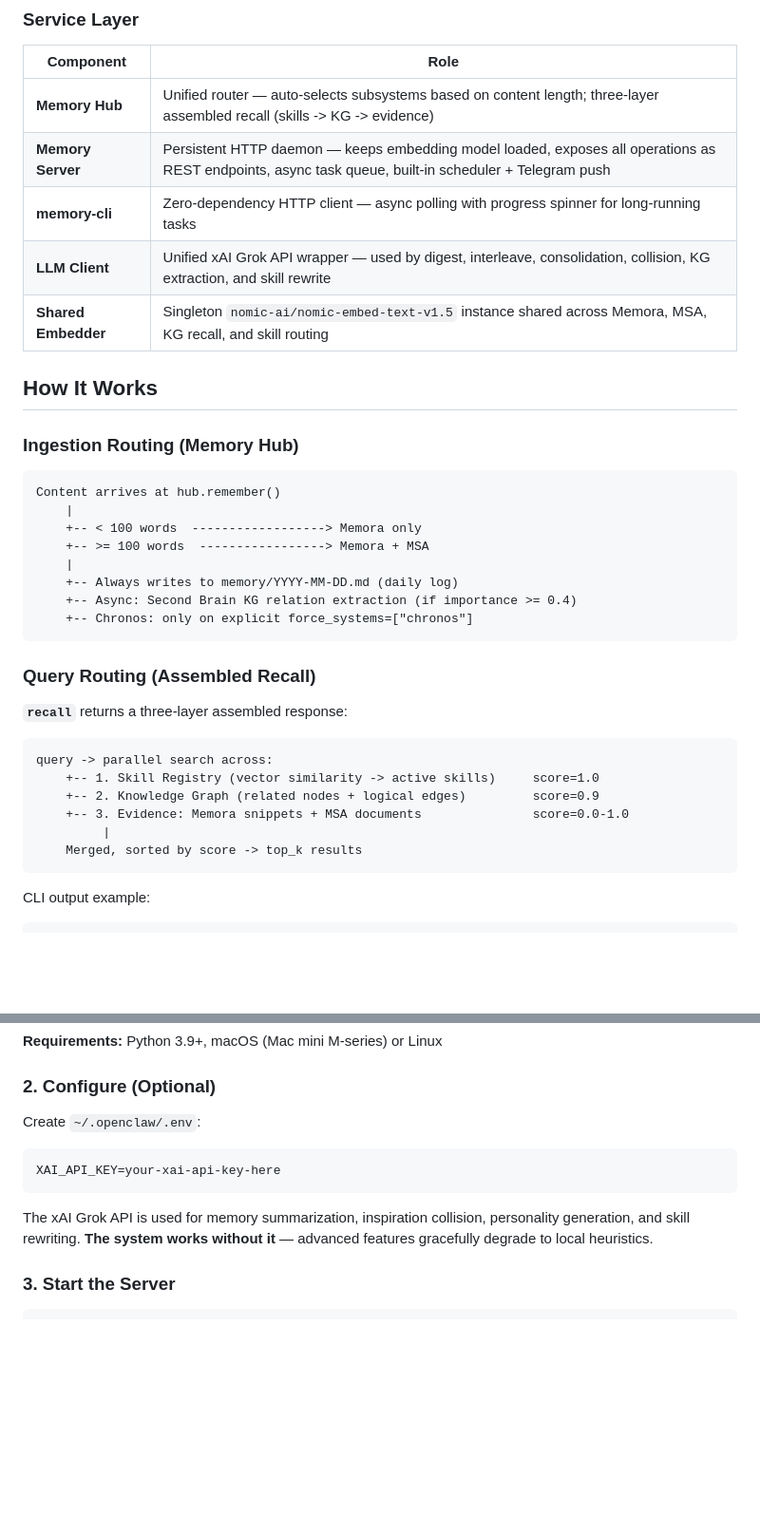
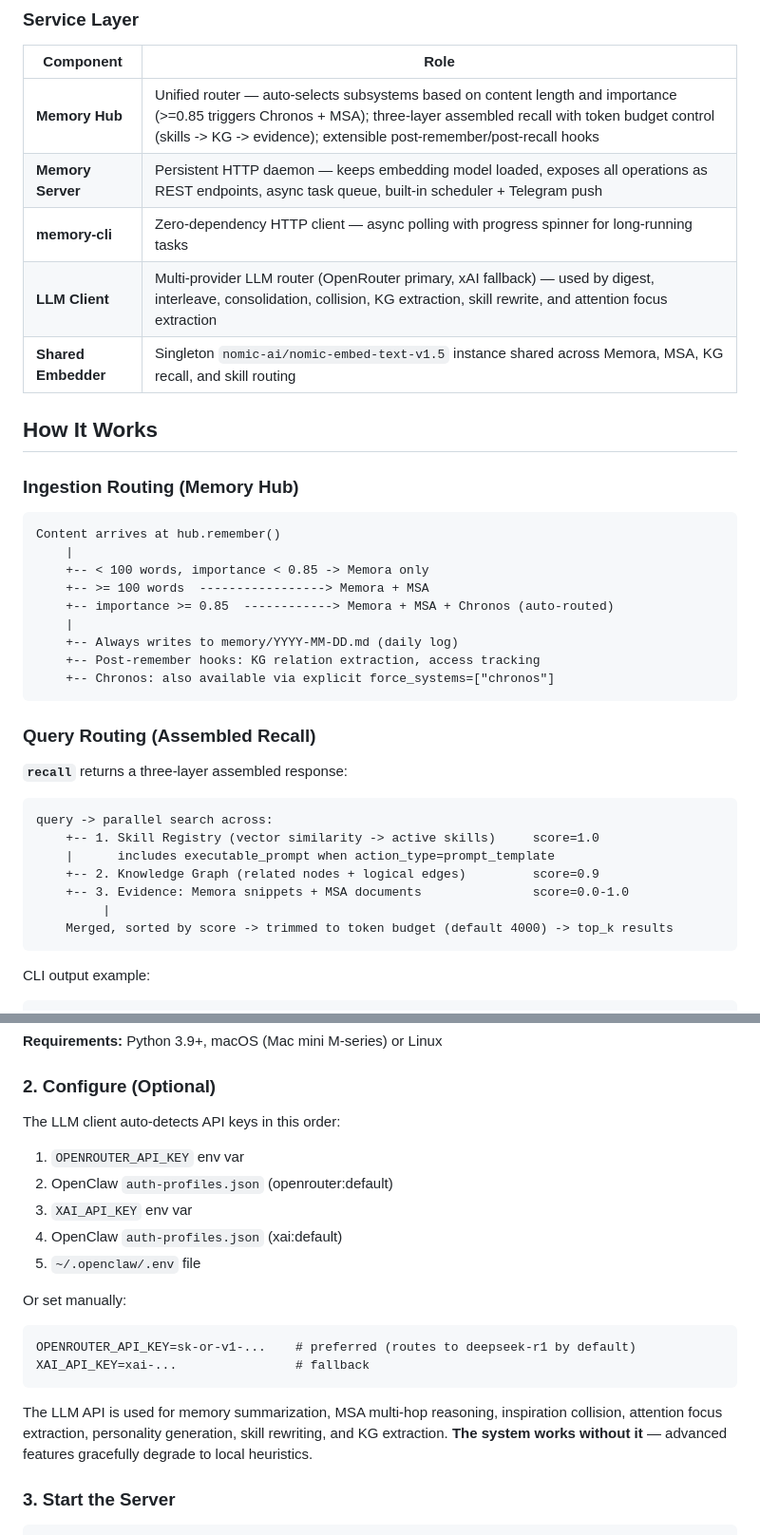
Before and after one commit to FluffyAIcode/openclaw-memory-pro-system, a Markdown page: README.md, 2 parts joined by grey strips. Shown at 95% size. GitHub-like rendering; blank space fills up the shorter version.

````diff
--- a/README.md
+++ b/README.md
@@ -132,10 +132,10 @@ Content is tagged at ingestion time to track cognitive intent:
 
 | Component | Role |
 |-----------|------|
-| **Memory Hub** | Unified router — auto-selects subsystems based on content length; three-layer assembled recall (skills -> KG -> evidence) |
+| **Memory Hub** | Unified router — auto-selects subsystems based on content length and importance (>=0.85 triggers Chronos + MSA); three-layer assembled recall with token budget control (skills -> KG -> evidence); extensible post-remember/post-recall hooks |
 | **Memory Server** | Persistent HTTP daemon — keeps embedding model loaded, exposes all operations as REST endpoints, async task queue, built-in scheduler + Telegram push |
 | **memory-cli** | Zero-dependency HTTP client — async polling with progress spinner for long-running tasks |
-| **LLM Client** | Unified xAI Grok API wrapper — used by digest, interleave, consolidation, collision, KG extraction, and skill rewrite |
+| **LLM Client** | Multi-provider LLM router (OpenRouter primary, xAI fallback) — used by digest, interleave, consolidation, collision, KG extraction, skill rewrite, and attention focus extraction |
 | **Shared Embedder** | Singleton `nomic-ai/nomic-embed-text-v1.5` instance shared across Memora, MSA, KG recall, and skill routing |
 
 ## How It Works
@@ -145,12 +145,13 @@ Content is tagged at ingestion time to track cognitive intent:
 ```
 Content arrives at hub.remember()
     |
-    +-- < 100 words  ------------------> Memora only
+    +-- < 100 words, importance < 0.85 -> Memora only
     +-- >= 100 words  -----------------> Memora + MSA
+    +-- importance >= 0.85  ------------> Memora + MSA + Chronos (auto-routed)
     |
     +-- Always writes to memory/YYYY-MM-DD.md (daily log)
-    +-- Async: Second Brain KG relation extraction (if importance >= 0.4)
-    +-- Chronos: only on explicit force_systems=["chronos"]
+    +-- Post-remember hooks: KG relation extraction, access tracking
+    +-- Chronos: also available via explicit force_systems=["chronos"]
 ```
 
 ### Query Routing (Assembled Recall)
@@ -160,10 +161,11 @@ Content arrives at hub.remember()
 ```
 query -> parallel search across:
     +-- 1. Skill Registry (vector similarity -> active skills)     score=1.0
+    |      includes executable_prompt when action_type=prompt_template
     +-- 2. Knowledge Graph (related nodes + logical edges)         score=0.9
     +-- 3. Evidence: Memora snippets + MSA documents               score=0.0-1.0
          |
-    Merged, sorted by score -> top_k results
+    Merged, sorted by score -> trimmed to token budget (default 4000) -> top_k results
 ```
 
 CLI output example:
@@ -274,13 +278,20 @@ pip install -e ".[embeddings]"  # recommended: install real embedding model
 
 ### 2. Configure (Optional)
 
-Create `~/.openclaw/.env`:
+The LLM client auto-detects API keys in this order:
+1. `OPENROUTER_API_KEY` env var
+2. OpenClaw `auth-profiles.json` (openrouter:default)
+3. `XAI_API_KEY` env var
+4. OpenClaw `auth-profiles.json` (xai:default)
+5. `~/.openclaw/.env` file
 
+Or set manually:
 ```
-XAI_API_KEY=your-xai-api-key-here
+OPENROUTER_API_KEY=sk-or-v1-...    # preferred (routes to deepseek-r1 by default)
+XAI_API_KEY=xai-...                # fallback
 ```
 
-The xAI Grok API is used for memory summarization, inspiration collision, personality generation, and skill rewriting. **The system works without it** — advanced features gracefully degrade to local heuristics.
+The LLM API is used for memory summarization, MSA multi-hop reasoning, inspiration collision, attention focus extraction, personality generation, skill rewriting, and KG extraction. **The system works without it** — advanced features gracefully degrade to local heuristics.
 
 ### 3. Start the Server
 
````
Also changed, not shown: other parts of README.md (+13 -10 lines).
